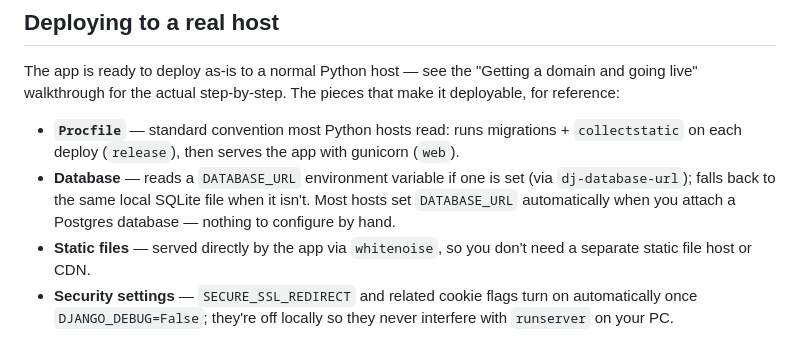
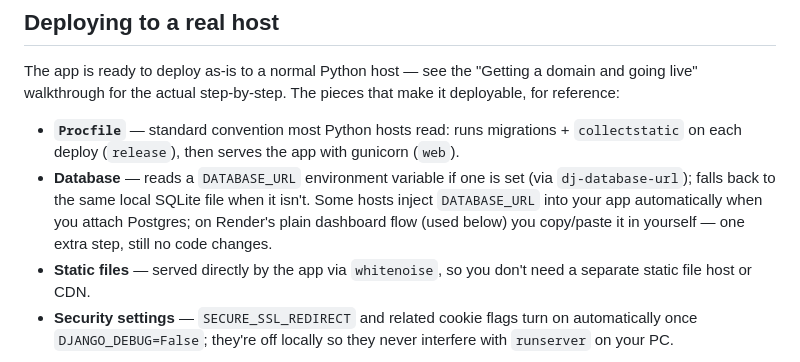
Before and after one commit to robnye0-tech/Bowhunting-News-Letter, a Markdown page: README.md, the part around one of its changes. Rendered like a GitHub page.

```diff
--- a/README.md
+++ b/README.md
@@ -238,8 +238,9 @@ The pieces that make it deployable, for reference:
   app with gunicorn (`web`).
 - **Database** — reads a `DATABASE_URL` environment variable if one is set
   (via `dj-database-url`); falls back to the same local SQLite file when
-  it isn't. Most hosts set `DATABASE_URL` automatically when you attach a
-  Postgres database — nothing to configure by hand.
+  it isn't. Some hosts inject `DATABASE_URL` into your app automatically
+  when you attach Postgres; on Render's plain dashboard flow (used below)
+  you copy/paste it in yourself — one extra step, still no code changes.
 - **Static files** — served directly by the app via `whitenoise`, so you
   don't need a separate static file host or CDN.
 - **Security settings** — `SECURE_SSL_REDIRECT` and related cookie flags
```
Also changed, not shown: other parts of README.md (+92 -6 lines).
